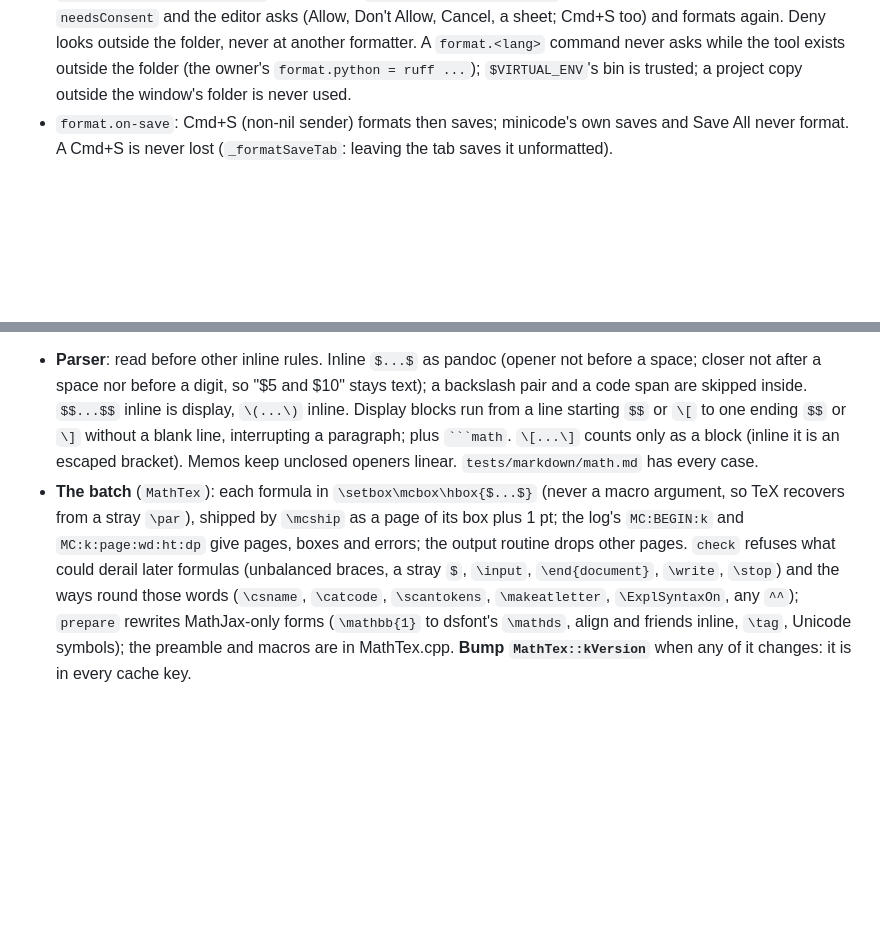
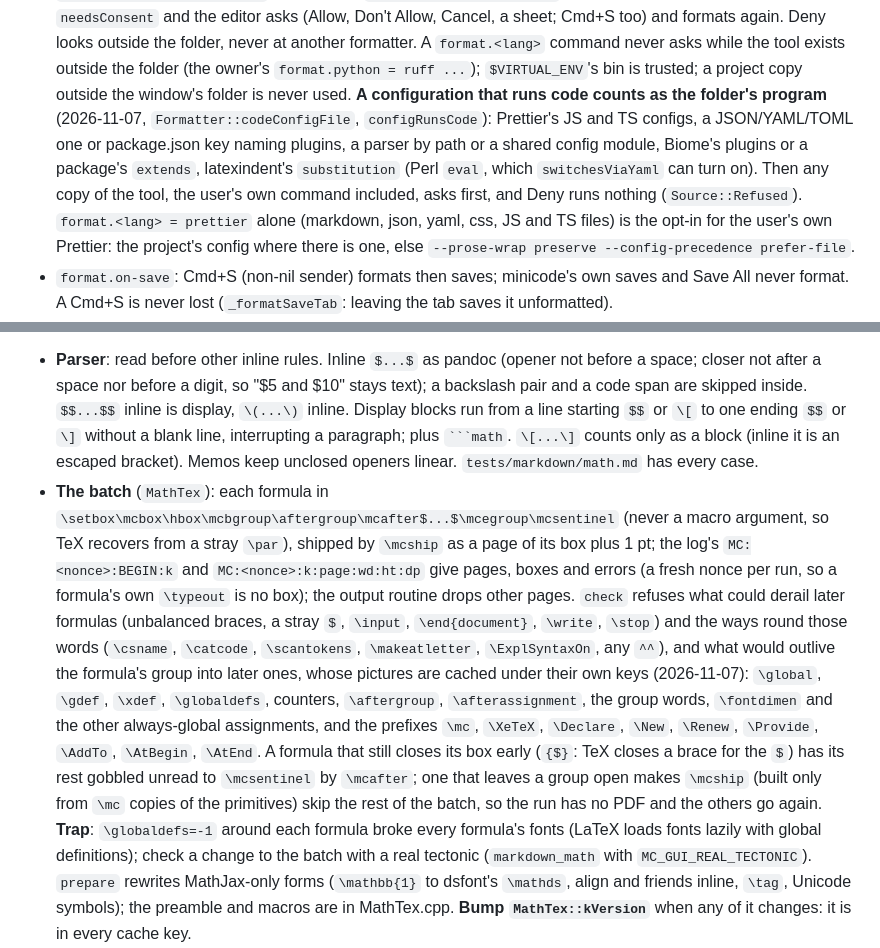
Before and after one commit to e-c-hansen/minicode, a Markdown page: CLAUDE.md, 2 parts joined by grey strips. GitHub-like rendering; blank space fills up the shorter version.

Commit message:
README and CLAUDE.md: what the formatter consent covers, the Prettier opt-in, math isolation
README's Format Document paragraph said nothing from the folder runs
until Allow, which a Prettier configuration contradicted; it now names
the configurations that count as the folder's code, what Don't Allow
does with them, and format.markdown = prettier. The math paragraph says
which formulas are not typeset and why. CLAUDE.md's formatting and math
batch sections carry the new rules and the \globaldefs trap.

Co-Authored-By: Claude Opus 5.5 <noreply@anthropic.com>
Claude-Session: https://claude.ai/code/session_018by8na2fpUpaFg7mzkHtGs

`````diff
--- a/CLAUDE.md
+++ b/CLAUDE.md
@@ -1094,7 +1094,18 @@ container (PanelHost, laid out by hand in layoutContainer)
   outside the folder, never at another formatter. A `format.<lang>` command
   never asks while the tool exists outside the folder (the owner's
   `format.python = ruff ...`); `$VIRTUAL_ENV`'s bin is trusted; a project copy
-  outside the window's folder is never used.
+  outside the window's folder is never used. **A configuration that runs
+  code counts as the folder's program** (2026-11-07,
+  `Formatter::codeConfigFile`, `configRunsCode`): Prettier's JS and TS
+  configs, a JSON/YAML/TOML one or package.json key naming plugins, a parser
+  by path or a shared config module, Biome's plugins or a package's
+  `extends`, latexindent's `substitution` (Perl `eval`, which
+  `switchesViaYaml` can turn on). Then any copy of the tool, the user's own
+  command included, asks first, and Deny runs nothing (`Source::Refused`).
+  `format.<lang> = prettier` alone (markdown, json, yaml, css, JS and TS
+  files) is the opt-in for the user's own Prettier: the project's config
+  where there is one, else `--prose-wrap preserve --config-precedence
+  prefer-file`.
 - `format.on-save`: Cmd+S (non-nil sender) formats then saves; minicode's own
   saves and Save All never format. A Cmd+S is never lost (`_formatSaveTab`:
   leaving the tab saves it unformatted).
@@ -1484,14 +1495,29 @@ false`) a formula shows as its TeX in the code style.
   interrupting a paragraph; plus ```` ```math ````. `\[...\]` counts only as a
   block (inline it is an escaped bracket). Memos keep unclosed openers linear.
   `tests/markdown/math.md` has every case.
-- **The batch** (`MathTex`): each formula in `\setbox\mcbox\hbox{$...$}` (never
+- **The batch** (`MathTex`): each formula in
+  `\setbox\mcbox\hbox\mcbgroup\aftergroup\mcafter$...$\mcegroup\mcsentinel` (never
   a macro argument, so TeX recovers from a stray `\par`), shipped by `\mcship`
-  as a page of its box plus 1 pt; the log's `MC:BEGIN:k` and
-  `MC:k:page:wd:ht:dp` give pages, boxes and errors; the output routine drops
+  as a page of its box plus 1 pt; the log's `MC:<nonce>:BEGIN:k` and
+  `MC:<nonce>:k:page:wd:ht:dp` give pages, boxes and errors (a fresh nonce
+  per run, so a formula's own `\typeout` is no box); the output routine drops
   other pages. `check` refuses what could derail later formulas (unbalanced
   braces, a stray `$`, `\input`, `\end{document}`, `\write`, `\stop`) and the
   ways round those words (`\csname`, `\catcode`, `\scantokens`,
-  `\makeatletter`, `\ExplSyntaxOn`, any `^^`); `prepare`
+  `\makeatletter`, `\ExplSyntaxOn`, any `^^`), and what would outlive the
+  formula's group into later ones, whose pictures are cached under their own
+  keys (2026-11-07): `\global`, `\gdef`, `\xdef`, `\globaldefs`, counters,
+  `\aftergroup`, `\afterassignment`, the group words, `\fontdimen` and the
+  other always-global assignments, and the prefixes `\mc`, `\XeTeX`,
+  `\Declare`, `\New`, `\Renew`, `\Provide`, `\AddTo`, `\AtBegin`, `\AtEnd`. A
+  formula that still closes its box early (`{$}`: TeX closes a brace for the
+  `$`) has its rest gobbled unread to `\mcsentinel` by `\mcafter`; one that
+  leaves a group open makes `\mcship` (built only from `\mc` copies of the
+  primitives) skip the rest of the batch, so the run has no PDF and the others
+  go again. **Trap**: `\globaldefs=-1` around each formula broke every
+  formula's fonts (LaTeX loads fonts lazily with global definitions); check a
+  change to the batch with a real tectonic (`markdown_math` with
+  `MC_GUI_REAL_TECTONIC`). `prepare`
   rewrites MathJax-only forms (`\mathbb{1}` to dsfont's `\mathds`, align and
   friends inline, `\tag`, Unicode symbols); the preamble and macros are in
   MathTex.cpp. **Bump `MathTex::kVersion`** when any of it changes: it is in
`````
Also changed, not shown: README.md (+2 -2 lines).
